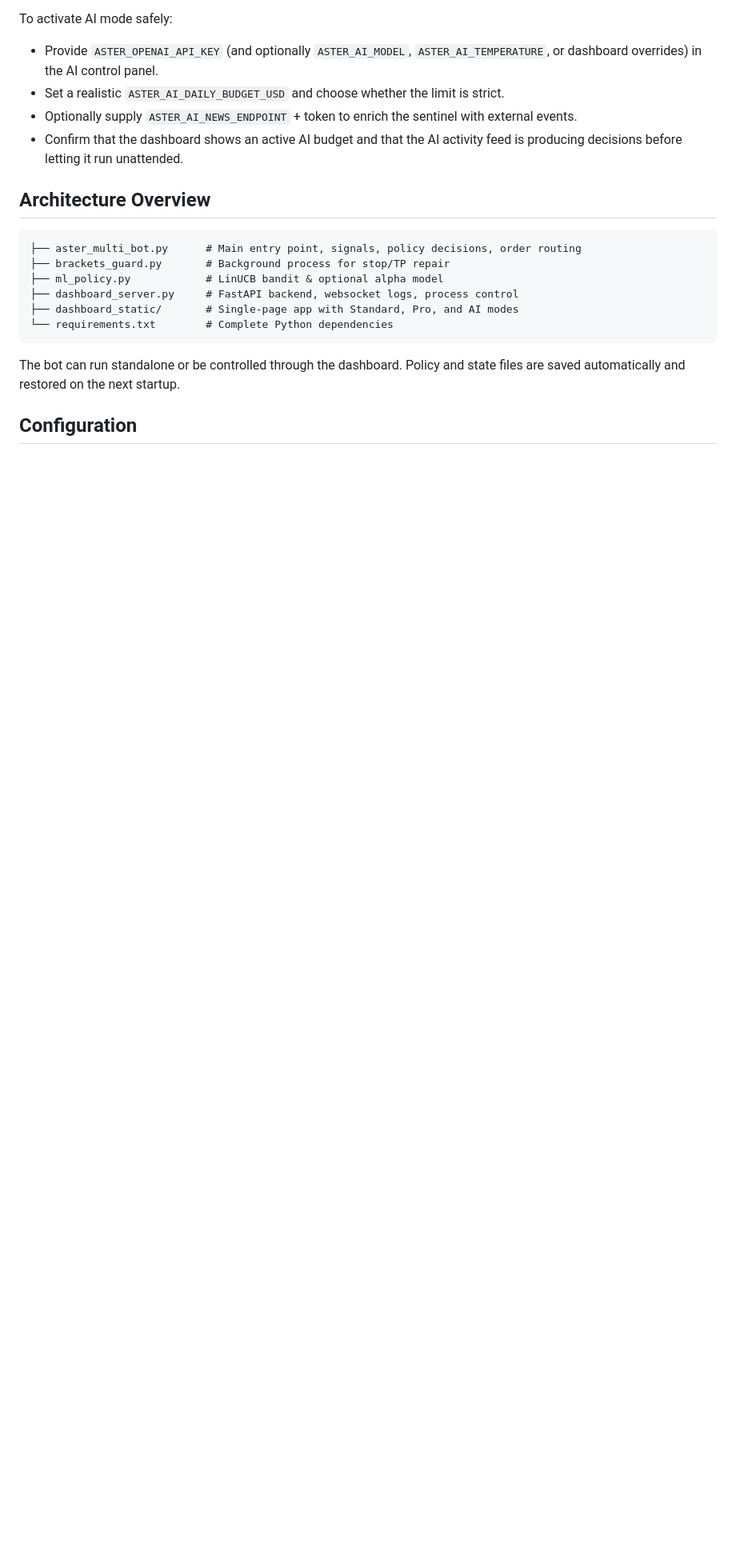
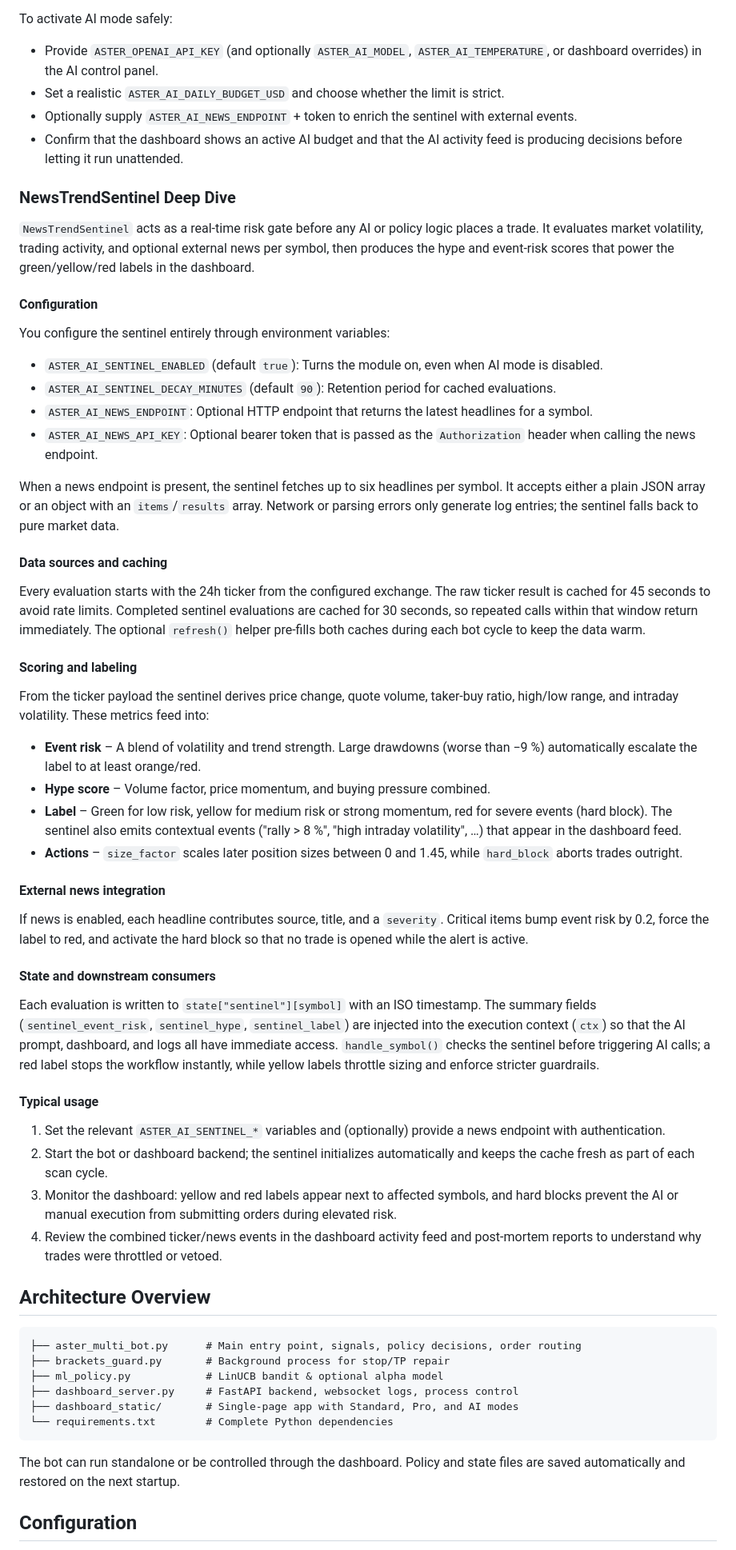
Before and after one commit to Blindripper/MrAster, a Markdown page: README.md, the part around the change. Shown: that part at 80% size. GitHub-like rendering; blank space fills up the shorter version.

Commit message:
Document NewsTrendSentinel in README

````diff
--- a/README.md
+++ b/README.md
@@ -97,6 +97,49 @@ To activate AI mode safely:
 - Optionally supply `ASTER_AI_NEWS_ENDPOINT` + token to enrich the sentinel with external events.
 - Confirm that the dashboard shows an active AI budget and that the AI activity feed is producing decisions before letting it run unattended.
 
+### NewsTrendSentinel Deep Dive
+
+`NewsTrendSentinel` acts as a real-time risk gate before any AI or policy logic places a trade. It evaluates market volatility, trading activity, and optional external news per symbol, then produces the hype and event-risk scores that power the green/yellow/red labels in the dashboard.
+
+#### Configuration
+
+You configure the sentinel entirely through environment variables:
+
+- `ASTER_AI_SENTINEL_ENABLED` (default `true`): Turns the module on, even when AI mode is disabled.
+- `ASTER_AI_SENTINEL_DECAY_MINUTES` (default `90`): Retention period for cached evaluations.
+- `ASTER_AI_NEWS_ENDPOINT`: Optional HTTP endpoint that returns the latest headlines for a symbol.
+- `ASTER_AI_NEWS_API_KEY`: Optional bearer token that is passed as the `Authorization` header when calling the news endpoint.
+
+When a news endpoint is present, the sentinel fetches up to six headlines per symbol. It accepts either a plain JSON array or an object with an `items`/`results` array. Network or parsing errors only generate log entries; the sentinel falls back to pure market data.
+
+#### Data sources and caching
+
+Every evaluation starts with the 24h ticker from the configured exchange. The raw ticker result is cached for 45 seconds to avoid rate limits. Completed sentinel evaluations are cached for 30 seconds, so repeated calls within that window return immediately. The optional `refresh()` helper pre-fills both caches during each bot cycle to keep the data warm.
+
+#### Scoring and labeling
+
+From the ticker payload the sentinel derives price change, quote volume, taker-buy ratio, high/low range, and intraday volatility. These metrics feed into:
+
+- **Event risk** – A blend of volatility and trend strength. Large drawdowns (worse than −9 %) automatically escalate the label to at least orange/red.
+- **Hype score** – Volume factor, price momentum, and buying pressure combined.
+- **Label** – Green for low risk, yellow for medium risk or strong momentum, red for severe events (hard block). The sentinel also emits contextual events ("rally > 8 %", "high intraday volatility", …) that appear in the dashboard feed.
+- **Actions** – `size_factor` scales later position sizes between 0 and 1.45, while `hard_block` aborts trades outright.
+
+#### External news integration
+
+If news is enabled, each headline contributes source, title, and a `severity`. Critical items bump event risk by 0.2, force the label to red, and activate the hard block so that no trade is opened while the alert is active.
+
+#### State and downstream consumers
+
+Each evaluation is written to `state["sentinel"][symbol]` with an ISO timestamp. The summary fields (`sentinel_event_risk`, `sentinel_hype`, `sentinel_label`) are injected into the execution context (`ctx`) so that the AI prompt, dashboard, and logs all have immediate access. `handle_symbol()` checks the sentinel before triggering AI calls; a red label stops the workflow instantly, while yellow labels throttle sizing and enforce stricter guardrails.
+
+#### Typical usage
+
+1. Set the relevant `ASTER_AI_SENTINEL_*` variables and (optionally) provide a news endpoint with authentication.
+2. Start the bot or dashboard backend; the sentinel initializes automatically and keeps the cache fresh as part of each scan cycle.
+3. Monitor the dashboard: yellow and red labels appear next to affected symbols, and hard blocks prevent the AI or manual execution from submitting orders during elevated risk.
+4. Review the combined ticker/news events in the dashboard activity feed and post-mortem reports to understand why trades were throttled or vetoed.
+
 ## Architecture Overview
 
 ```
````
